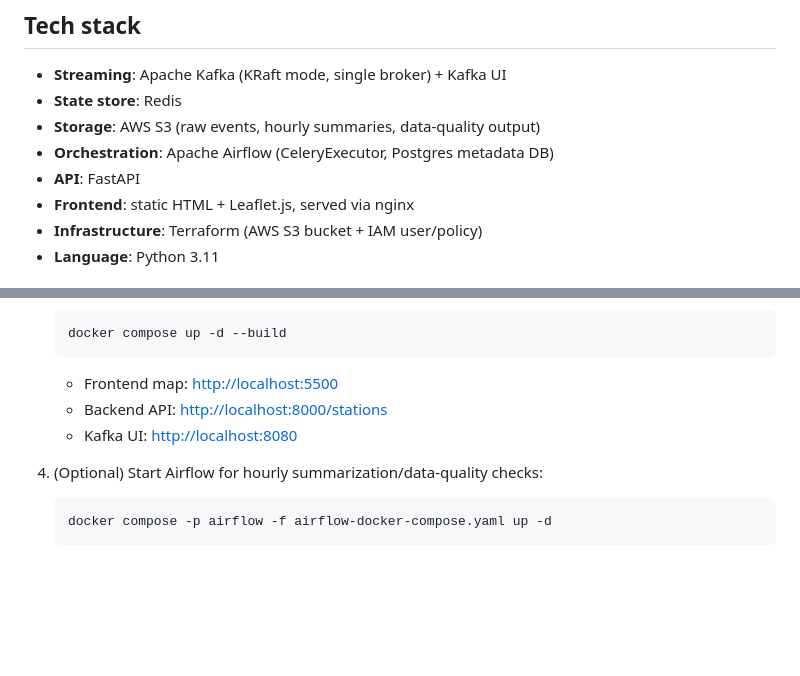
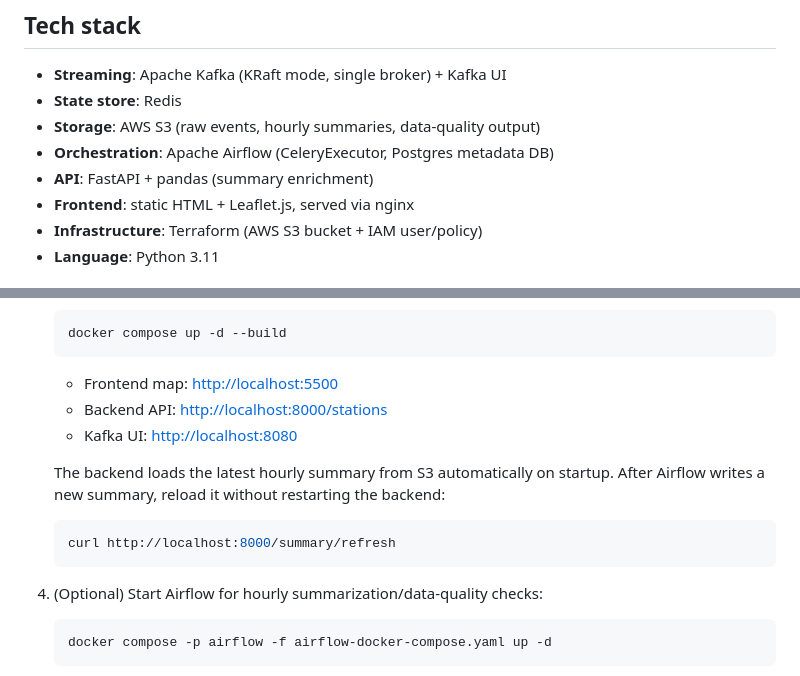
Before and after one commit to Yi-Terry/kafka_citibike_availability, a Markdown page: README.md, 2 parts joined by grey strips. GitHub-like rendering; blank space fills up the shorter version.

````diff
--- a/README.md
+++ b/README.md
@@ -47,7 +49,7 @@ Citi Bike GBFS API
 - **State store**: Redis
 - **Storage**: AWS S3 (raw events, hourly summaries, data-quality output)
 - **Orchestration**: Apache Airflow (CeleryExecutor, Postgres metadata DB)
-- **API**: FastAPI
+- **API**: FastAPI + pandas (summary enrichment)
 - **Frontend**: static HTML + Leaflet.js, served via nginx
 - **Infrastructure**: Terraform (AWS S3 bucket + IAM user/policy)
 - **Language**: Python 3.11
@@ -118,6 +120,12 @@ AWS infrastructure (S3 bucket, IAM user, scoped IAM policy) is managed as code v
    - Backend API: [http://localhost:8000/stations](http://localhost:8000/stations)
    - Kafka UI: [http://localhost:8080](http://localhost:8080)
 
+   The backend loads the latest hourly summary from S3 automatically on startup. After Airflow writes a new summary, reload it without restarting the backend:
+
+   ```bash
+   curl http://localhost:8000/summary/refresh
+   ```
+
 4. (Optional) Start Airflow for hourly summarization/data-quality checks:
 
    ```bash
````
Also changed, not shown: other parts of README.md (+18 -12 lines).
